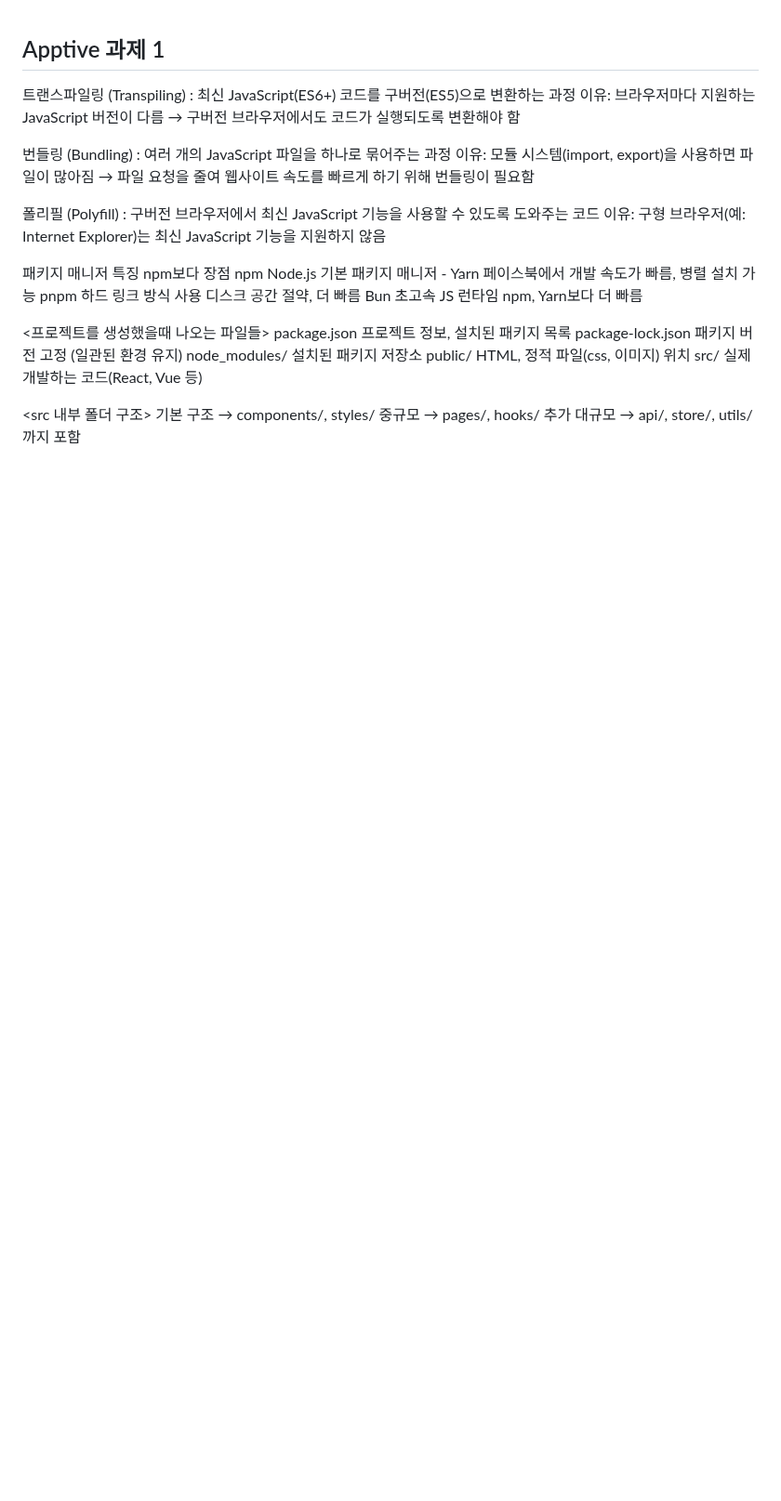
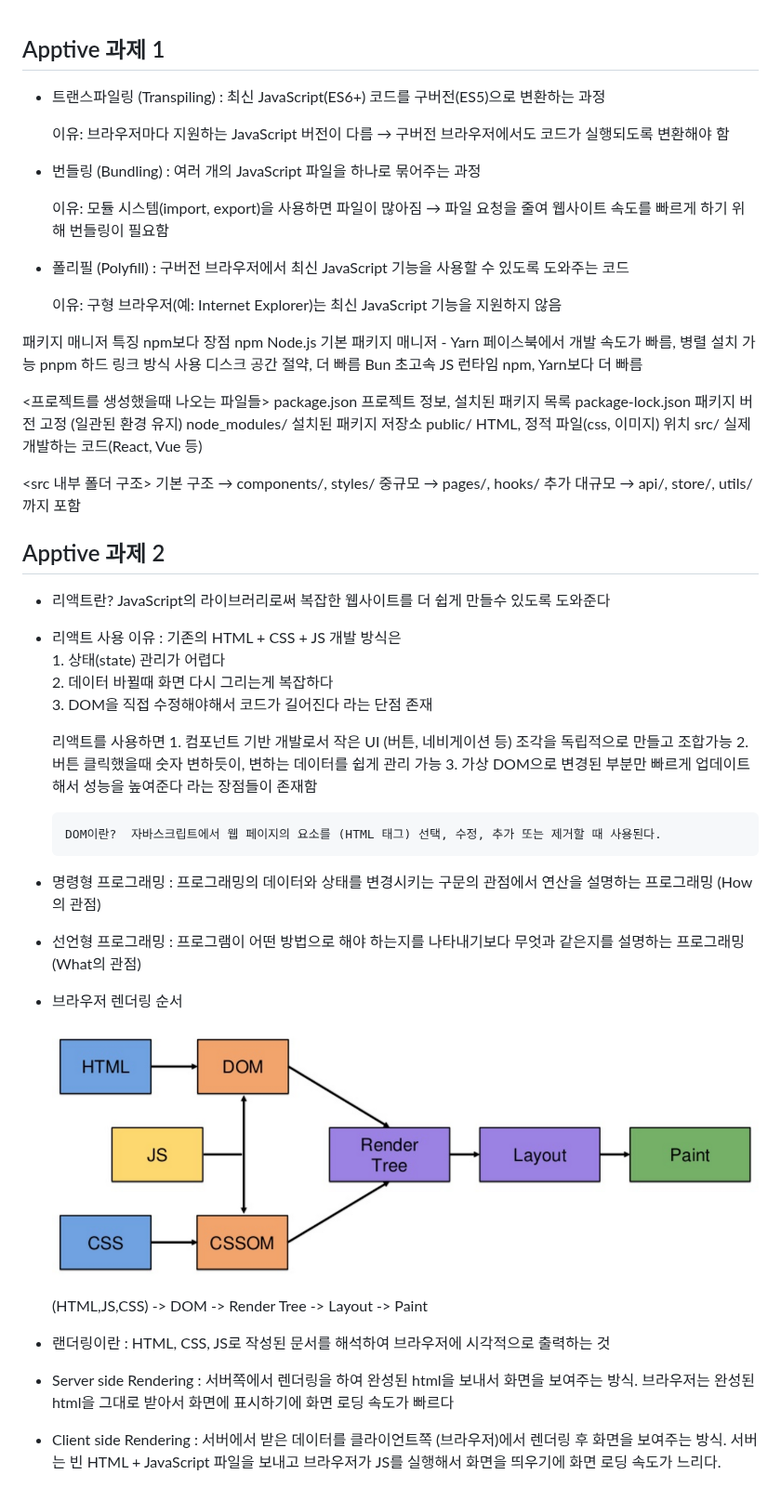
Before and after one commit to ApptiveDev/study-frontend, a Markdown page: README.md, the part around the change. Shown at 93% size. GitHub-like rendering; pictures changed too: image.png (added); blank space fills up the shorter version.

Commit message:
Update Readme, App.jsx

```diff
--- a/README.md
+++ b/README.md
@@ -1,14 +1,18 @@
 ## Apptive 과제 1
 
 
-트랜스파일링 (Transpiling) : 최신 JavaScript(ES6+) 코드를 구버전(ES5)으로 변환하는 과정
-이유: 브라우저마다 지원하는 JavaScript 버전이 다름 → 구버전 브라우저에서도 코드가 실행되도록 변환해야 함
+- 트랜스파일링 (Transpiling) : 최신 JavaScript(ES6+) 코드를 구버전(ES5)으로 변환하는 과정
 
-번들링 (Bundling) : 여러 개의 JavaScript 파일을 하나로 묶어주는 과정
-이유: 모듈 시스템(import, export)을 사용하면 파일이 많아짐 → 파일 요청을 줄여 웹사이트 속도를 빠르게 하기 위해 번들링이 필요함
+  이유: 브라우저마다 지원하는 JavaScript 버전이 다름 → 구버전 브라우저에서도 코드가 실행되도록 변환해야 함
 
-폴리필 (Polyfill) : 구버전 브라우저에서 최신 JavaScript 기능을 사용할 수 있도록 도와주는 코드
-이유: 구형 브라우저(예: Internet Explorer)는 최신 JavaScript 기능을 지원하지 않음
+
+- 번들링 (Bundling) : 여러 개의 JavaScript 파일을 하나로 묶어주는 과정
+
+  이유: 모듈 시스템(import, export)을 사용하면 파일이 많아짐 → 파일 요청을 줄여 웹사이트 속도를 빠르게 하기 위해 번들링이 필요함
+
+- 폴리필 (Polyfill) : 구버전 브라우저에서 최신 JavaScript 기능을 사용할 수 있도록 도와주는 코드
+
+  이유: 구형 브라우저(예: Internet Explorer)는 최신 JavaScript 기능을 지원하지 않음
 
 
 패키지 매니저     	 특징				     npm보다 장점
@@ -30,3 +34,32 @@ src/				실제 개발하는 코드(React, Vue 등)
 기본 구조 → components/, styles/
 중규모 → pages/, hooks/ 추가
 대규모 → api/, store/, utils/까지 포함
+
+
+## Apptive 과제 2
+
+- 리액트란? JavaScript의 라이브러리로써 복잡한 웹사이트를 더 쉽게 만들수 있도록 도와준다
+- 리액트 사용 이유 : 기존의 HTML + CSS + JS 개발 방식은
+             1. 상태(state) 관리가 어렵다
+			 2. 데이터 바뀔때 화면 다시 그리는게 복잡하다
+             3. DOM을 직접 수정해야해서 코드가 길어진다  라는 단점 존재
+
+  리액트를 사용하면 1. 컴포넌트 기반 개발로서 작은 UI (버튼,   네비게이션 등) 조각을 독립적으로 만들고 조합가능
+  2. 버튼 클릭했을때 숫자 변하듯이, 변하는 데이터를 쉽게 관리 가능  3. 가상 DOM으로 변경된 부분만 빠르게
+			 업데이트 해서 성능을 높여준다   라는 장점들이 존재함
+
+	  DOM이란?  자바스크립트에서 웹 페이지의 요소를 (HTML 태그) 선택, 수정, 추가 또는 제거할 때 사용된다.
+
+
+- 명령형 프로그래밍 : 프로그래밍의 데이터와 상태를 변경시키는 구문의 관점에서 연산을 설명하는 프로그래밍 (How의 관점)
+- 선언형 프로그래밍 : 프로그램이 어떤 방법으로 해야 하는지를 나타내기보다 무엇과 같은지를 설명하는 프로그래밍 (What의 관점)
+
+
+- 브라우저 렌더링 순서
+![alt text](image.png)
+(HTML,JS,CSS) -> DOM -> Render Tree -> Layout -> Paint
+
+- 랜더링이란 : HTML, CSS, JS로 작성된 문서를 해석하여 브라우저에 시각적으로 출력하는 것
+
+- Server side Rendering : 서버쪽에서 렌더링을 하여 완성된 html을 보내서 화면을 보여주는 방식. 브라우저는 완성된 html을 그대로 받아서 화면에 표시하기에 화면 로딩 속도가 빠르다
+- Client side Rendering : 서버에서 받은 데이터를 클라이언트쪽 (브라우저)에서 렌더링 후 화면을 보여주는 방식. 서버는 빈 HTML + JavaScript 파일을 보내고 브라우저가 JS를 실행해서 화면을 띄우기에 화면 로딩 속도가 느리다.
```
Also changed, not shown: 4 other files.
